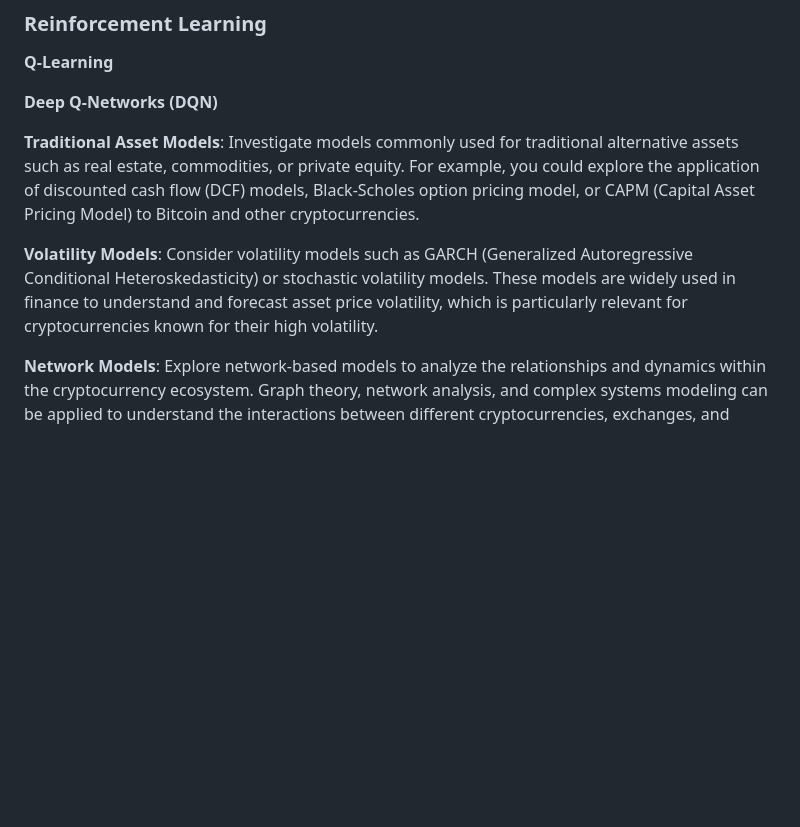
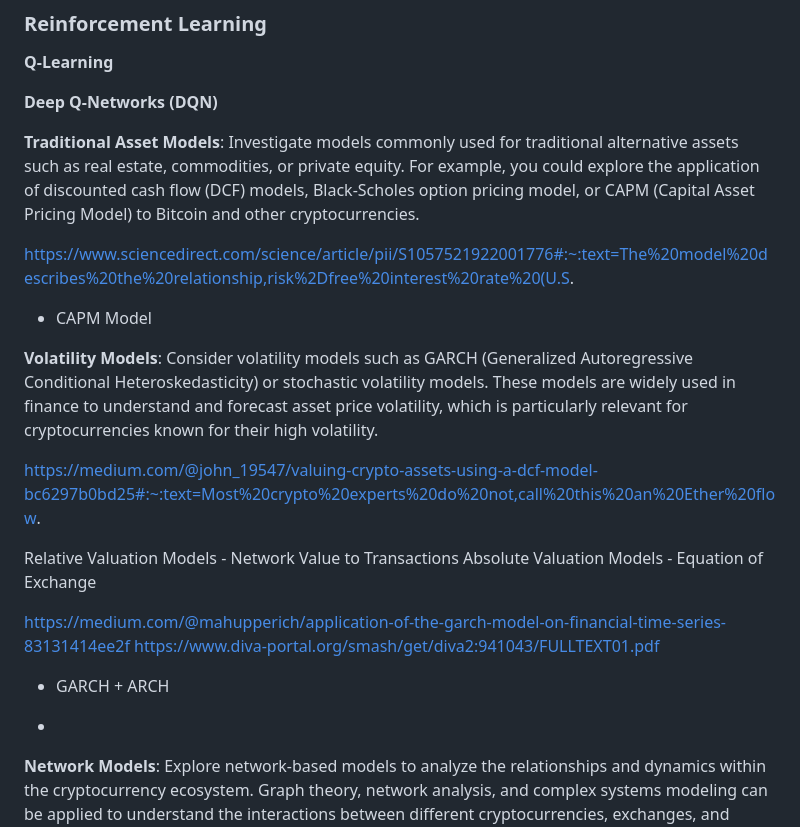
Before and after one commit to Research-Innovation-Lab/digital-asset-models, a Markdown page: README.md, the part around the change printed below. Rendered like a GitHub page; blank space fills up the shorter version.

```diff
--- a/README.md
+++ b/README.md
@@ -28,8 +69,22 @@ Overleaf: https://www.overleaf.com/read/jcgftypvjsgt#b04cf7
 
 **Traditional Asset Models**: Investigate models commonly used for traditional alternative assets such as real estate, commodities, or private equity. For example, you could explore the application of discounted cash flow (DCF) models, Black-Scholes option pricing model, or CAPM (Capital Asset Pricing Model) to Bitcoin and other cryptocurrencies.
 
+https://www.sciencedirect.com/science/article/pii/S1057521922001776#:~:text=The%20model%20describes%20the%20relationship,risk%2Dfree%20interest%20rate%20(U.S.
+- CAPM Model
+
 **Volatility Models**: Consider volatility models such as GARCH (Generalized Autoregressive Conditional Heteroskedasticity) or stochastic volatility models. These models are widely used in finance to understand and forecast asset price volatility, which is particularly relevant for cryptocurrencies known for their high volatility.
 
+https://medium.com/@john_19547/valuing-crypto-assets-using-a-dcf-model-bc6297b0bd25#:~:text=Most%20crypto%20experts%20do%20not,call%20this%20an%20Ether%20flow.
+
+Relative Valuation Models - Network Value to Transactions
+Absolute Valuation Models - Equation of Exchange
+
+https://medium.com/@mahupperich/application-of-the-garch-model-on-financial-time-series-83131414ee2f
+https://www.diva-portal.org/smash/get/diva2:941043/FULLTEXT01.pdf
+
+- GARCH + ARCH
+
+-
 **Network Models**: Explore network-based models to analyze the relationships and dynamics within the cryptocurrency ecosystem. Graph theory, network analysis, and complex systems modeling can be applied to understand the interactions between different cryptocurrencies, exchanges, and market participants.
 
 **Behavioral Finance Models**: Investigate behavioral finance models to account for psychological biases and irrational behavior in cryptocurrency markets. Prospect theory, herding behavior models, or sentiment analysis can provide insights into market sentiment and investor behavior, which can impact cryptocurrency prices.
```
Also changed, not shown: other parts of README.md (+42 -1 lines).
